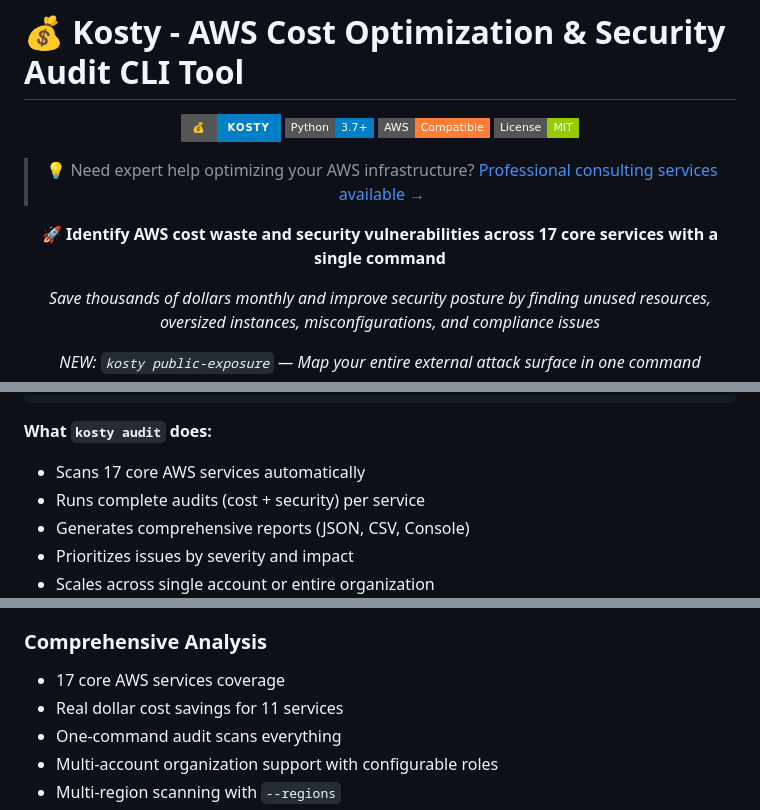
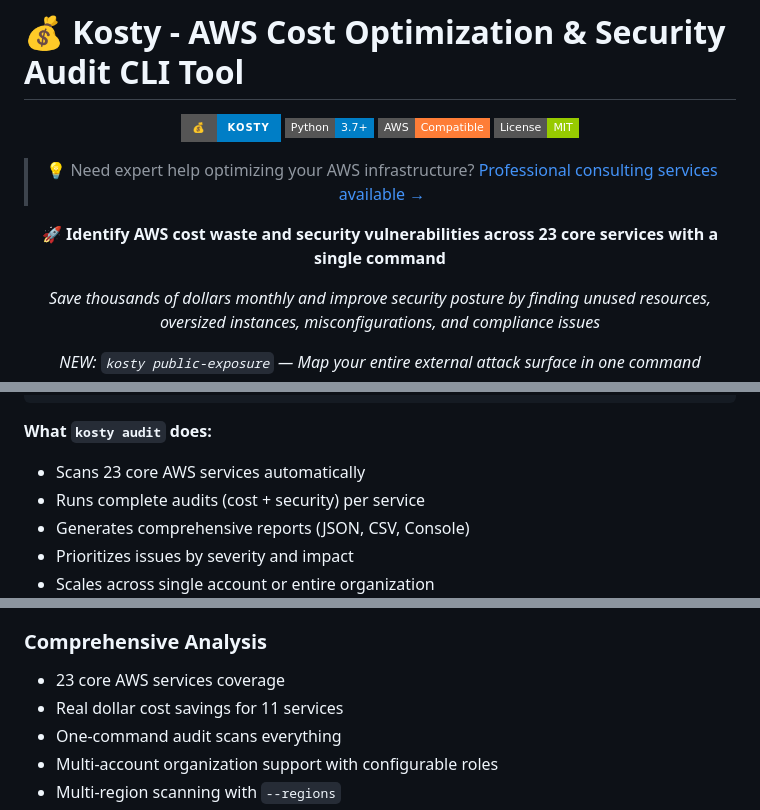
Before and after one commit to kosty-cloud/kosty, a Markdown page: README.md, 3 parts joined by grey strips. Drawn GitHub-style; badges without logos.

````diff
--- a/README.md
+++ b/README.md
@@ -9,7 +9,7 @@
 
 > 💡 Need expert help optimizing your AWS infrastructure? [Professional consulting services available →](https://kosty.cloud?utm_source=github&utm_medium=readme-header)
 
-**🚀 Identify AWS cost waste and security vulnerabilities across 17 core services with a single command**
+**🚀 Identify AWS cost waste and security vulnerabilities across 23 core services with a single command**
 
 *Save thousands of dollars monthly and improve security posture by finding unused resources, oversized instances, misconfigurations, and compliance issues*
 
@@ -520,7 +534,7 @@ kosty audit --output all
 ```
 
 **What `kosty audit` does:**
-- Scans 17 core AWS services automatically
+- Scans 23 core AWS services automatically
 - Runs complete audits (cost + security) per service
 - Generates comprehensive reports (JSON, CSV, Console)
 - Prioritizes issues by severity and impact
@@ -535,7 +549,7 @@ kosty audit --output all
 - Multiple report formats: Console, JSON, CSV, visual reports
 
 ### Comprehensive Analysis
-- 17 core AWS services coverage
+- 23 core AWS services coverage
 - Real dollar cost savings for 11 services
 - One-command audit scans everything
 - Multi-account organization support with configurable roles
````
Also changed, not shown: other parts of README.md (+21 -7 lines), docs/CLI_REFERENCE.md (+74 -1 lines), docs/RELEASE_NOTES.md (+45 -0 lines).
